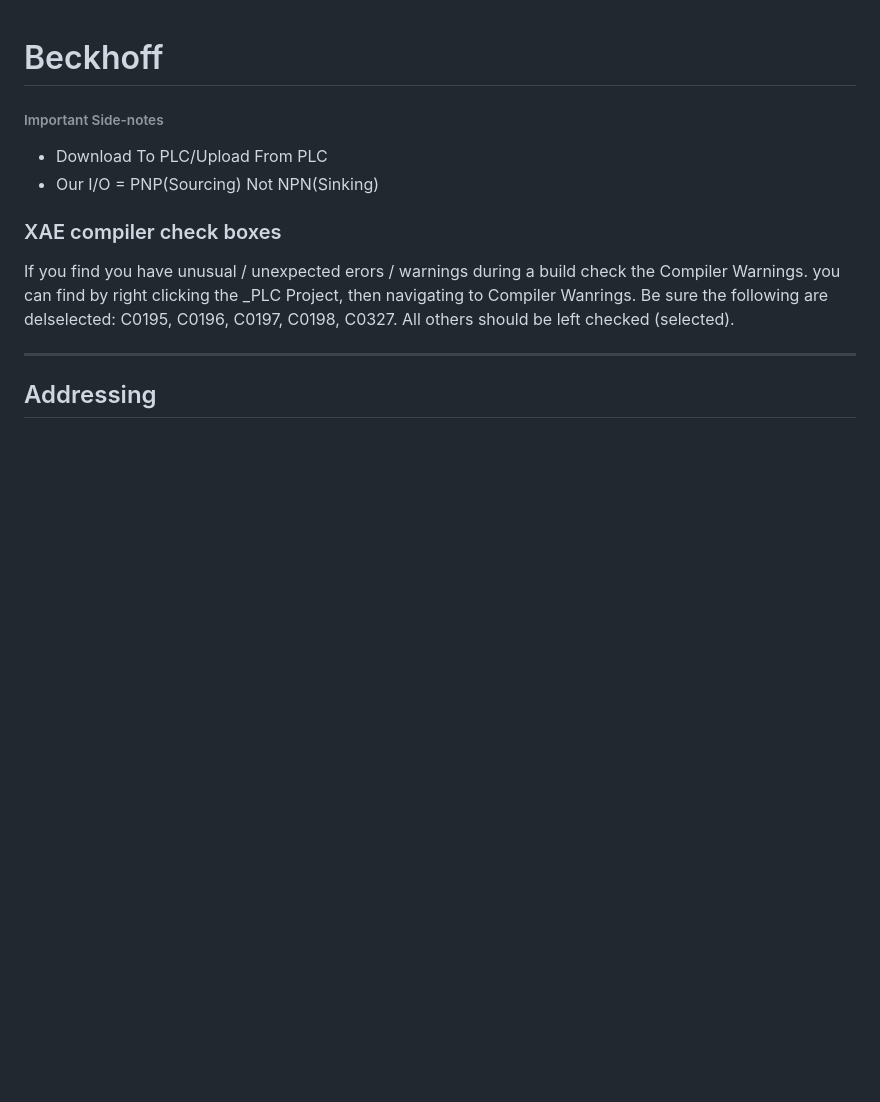
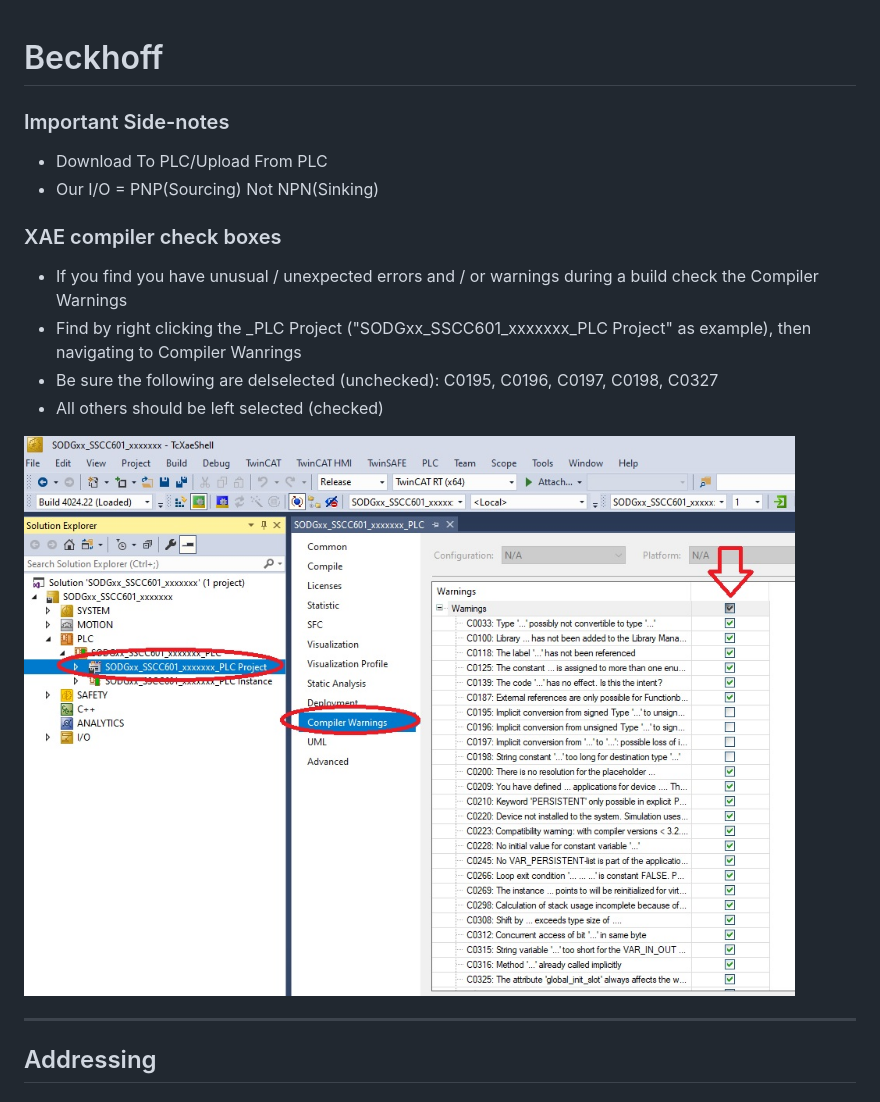
Before and after one commit to Sodecia-GTAC/wiki, a Markdown page: Instructions/Beckhoff Notes.md, the part around the change. Drawn GitHub-style; pictures changed too: Instructions/Images/XAE Checkboxes.jpg (added); blank space fills up the shorter version.

Commit message:
XAE Check boxes work - Added exmaple image - Cleaned up formatting

```diff
--- a/Instructions/Beckhoff Notes.md
+++ b/Instructions/Beckhoff Notes.md
@@ -1,14 +1,16 @@
 # Beckhoff
 
-###### Important Side-notes
+### Important Side-notes
 - Download To PLC/Upload From PLC
 - Our I/O = PNP(Sourcing) Not NPN(Sinking)
 
 ### XAE compiler check boxes
-If you find you have unusual / unexpected erors / warnings during a build check the Compiler Warnings.
-you can find by right clicking the _PLC Project, then navigating to Compiler Wanrings.
-Be sure the following are delselected: C0195, C0196, C0197, C0198, C0327.
-All others should be left checked (selected).
+- If you find you have unusual / unexpected errors and / or warnings during a build check the Compiler Warnings
+- Find by right clicking the _PLC Project ("SODGxx_SSCC601_xxxxxxx_PLC Project" as example), then navigating to Compiler Wanrings
+- Be sure the following are delselected (unchecked): C0195, C0196, C0197, C0198, C0327
+- All others should be left selected (checked)
+
+![Example](./Images/XAE%20Checkboxes.jpg)
 
 ---
 ## Addressing
```
